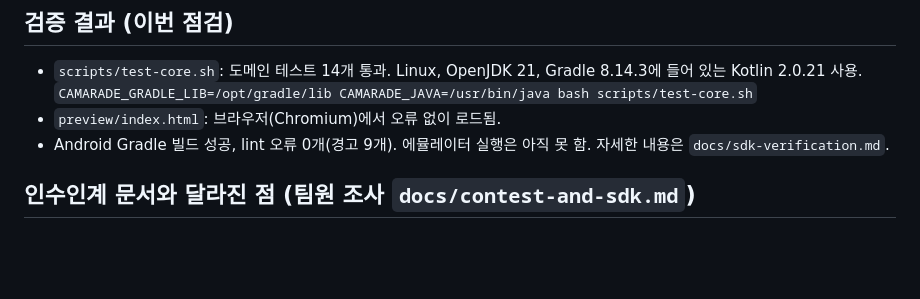
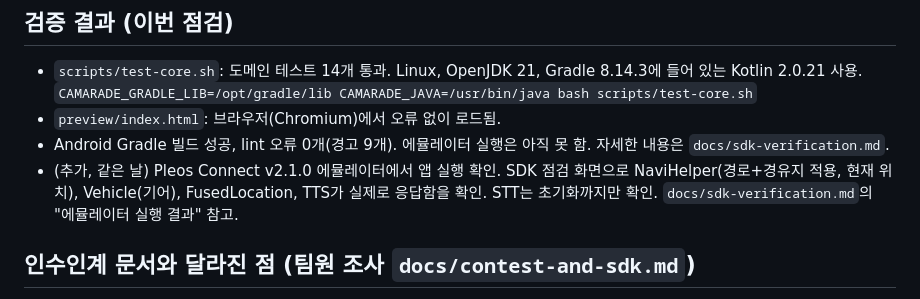
Before and after one commit to ysm010320/Carmarade, a Markdown page: docs/feature-audit.md, the part around the change. GitHub-like rendering; blank space fills up the shorter version.

```diff
--- a/docs/feature-audit.md
+++ b/docs/feature-audit.md
@@ -29,6 +29,7 @@
   `CAMARADE_GRADLE_LIB=/opt/gradle/lib CAMARADE_JAVA=/usr/bin/java bash scripts/test-core.sh`
 - `preview/index.html`: 브라우저(Chromium)에서 오류 없이 로드됨.
 - Android Gradle 빌드 성공, lint 오류 0개(경고 9개). 에뮬레이터 실행은 아직 못 함. 자세한 내용은 `docs/sdk-verification.md`.
+- (추가, 같은 날) Pleos Connect v2.1.0 에뮬레이터에서 앱 실행 확인. SDK 점검 화면으로 NaviHelper(경로+경유지 적용, 현재 위치), Vehicle(기어), FusedLocation, TTS가 실제로 응답함을 확인. STT는 초기화까지만 확인. `docs/sdk-verification.md`의 "에뮬레이터 실행 결과" 참고.
 
 ## 인수인계 문서와 달라진 점 (팀원 조사 `docs/contest-and-sdk.md`)
 
```
Also changed, not shown: docs/sdk-verification.md (+32 -9 lines), docs/screenshots/sdk-check-emulator.png (added), 5 other files.
